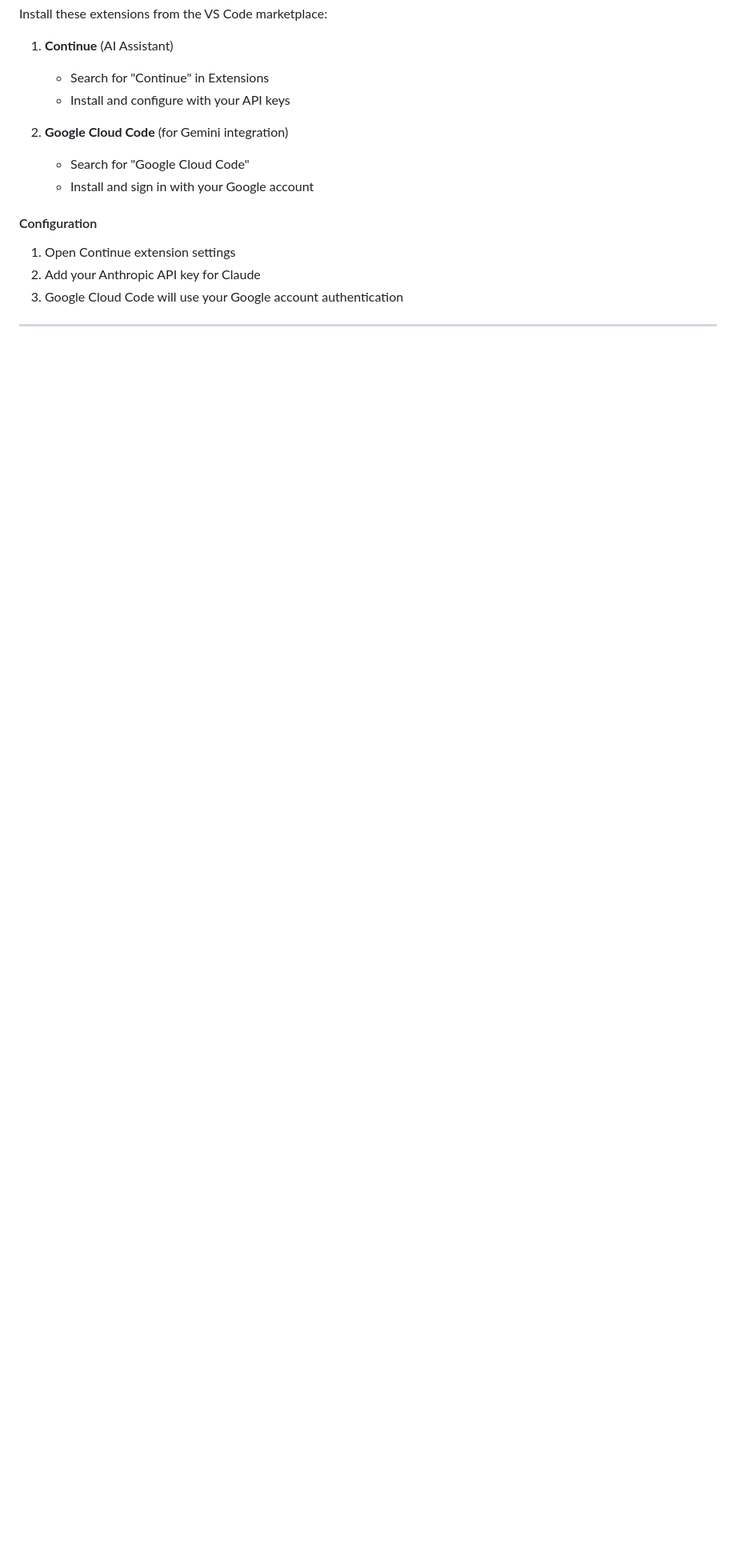
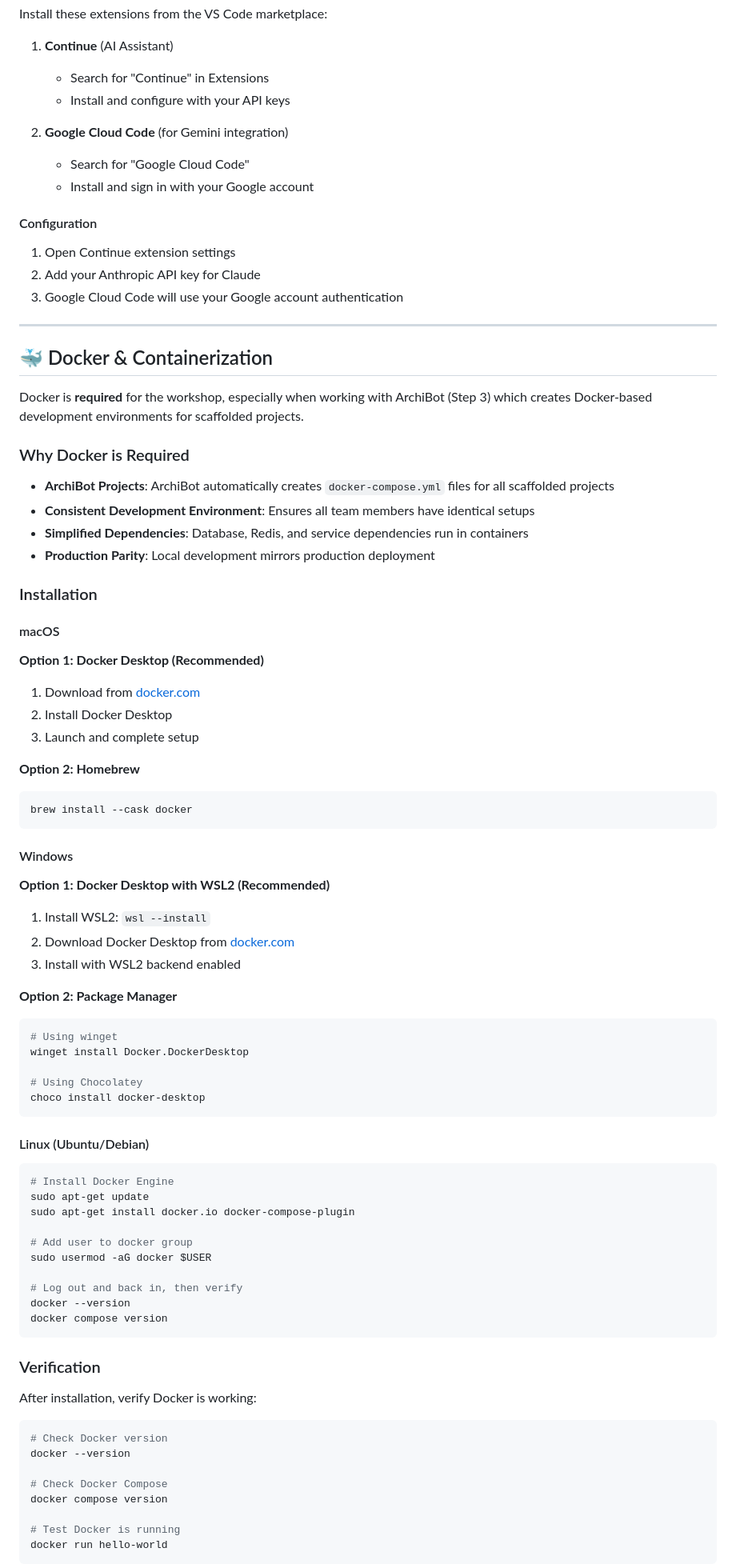
Before and after one commit to vikashkodati/art-of-vibe-coding, a Markdown page: INSTALLATION.md, the part around the change printed below. Shown: that part at 80% size. GitHub-like rendering; blank space fills up the shorter version.

Commit message:
added docker

````diff
--- a/INSTALLATION.md
+++ b/INSTALLATION.md
@@ -347,3 +349,70 @@ Install these extensions from the VS Code marketplace:
 
 ---
 
+## 🐳 Docker & Containerization
+
+Docker is **required** for the workshop, especially when working with ArchiBot (Step 3) which creates Docker-based development environments for scaffolded projects.
+
+### Why Docker is Required
+
+- **ArchiBot Projects**: ArchiBot automatically creates `docker-compose.yml` files for all scaffolded projects
+- **Consistent Development Environment**: Ensures all team members have identical setups
+- **Simplified Dependencies**: Database, Redis, and service dependencies run in containers
+- **Production Parity**: Local development mirrors production deployment
+
+### Installation
+
+#### macOS
+**Option 1: Docker Desktop (Recommended)**
+1. Download from [docker.com](https://www.docker.com/products/docker-desktop/)
+2. Install Docker Desktop
+3. Launch and complete setup
+
+**Option 2: Homebrew**
+```bash
+brew install --cask docker
+```
+
+#### Windows
+**Option 1: Docker Desktop with WSL2 (Recommended)**
+1. Install WSL2: `wsl --install`
+2. Download Docker Desktop from [docker.com](https://www.docker.com/products/docker-desktop/)
+3. Install with WSL2 backend enabled
+
+**Option 2: Package Manager**
+```powershell
+# Using winget
+winget install Docker.DockerDesktop
+
+# Using Chocolatey
+choco install docker-desktop
+```
+
+#### Linux (Ubuntu/Debian)
+```bash
+# Install Docker Engine
+sudo apt-get update
+sudo apt-get install docker.io docker-compose-plugin
+
+# Add user to docker group
+sudo usermod -aG docker $USER
+
+# Log out and back in, then verify
+docker --version
+docker compose version
+```
+
+### Verification
+After installation, verify Docker is working:
+
+```bash
+# Check Docker version
+docker --version
+
+# Check Docker Compose
+docker compose version
+
+# Test Docker is running
+docker run hello-world
+```
+
````
Also changed, not shown: other parts of INSTALLATION.md (+47 -8 lines).
